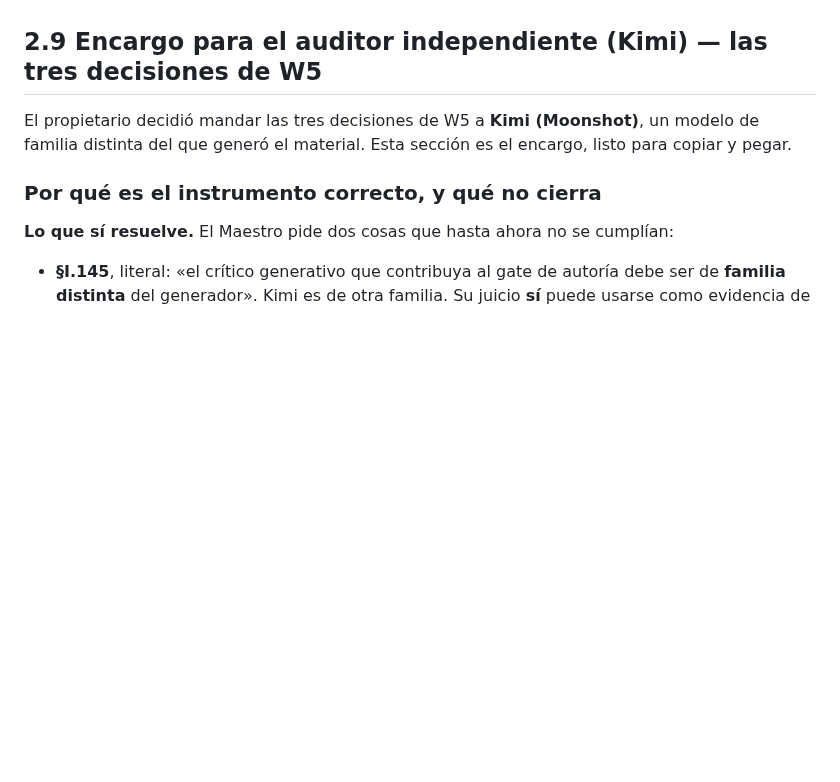
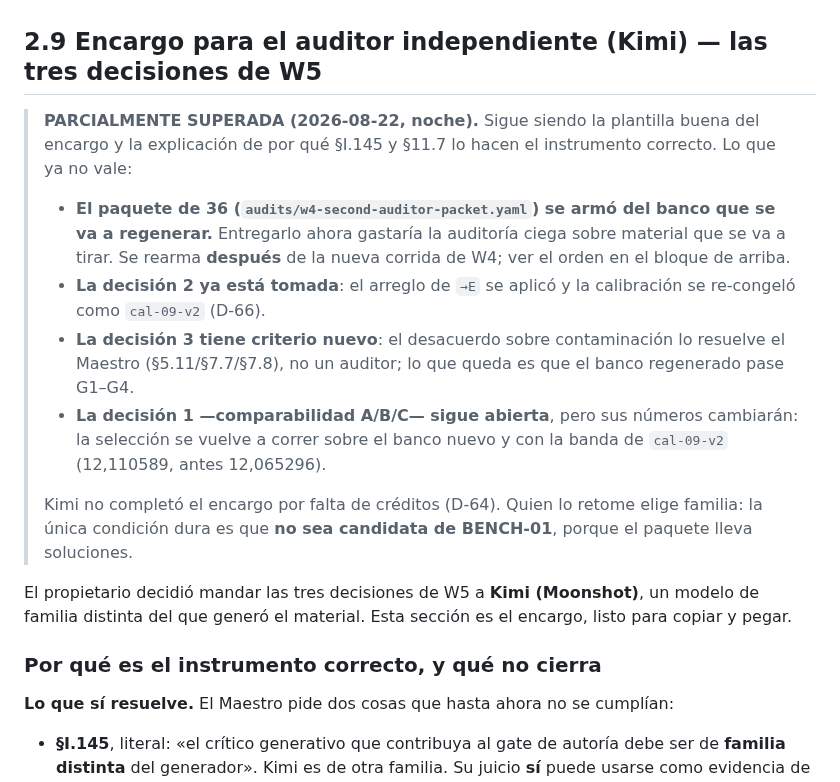
Before and after one commit to MEX-AmatsuMikaboshi/profe_ia, a Markdown page: docs/plan/HANDOFF.md, the part around one of its changes. GitHub-like rendering; blank space fills up the shorter version.

```diff
--- a/docs/plan/HANDOFF.md
+++ b/docs/plan/HANDOFF.md
@@ -842,6 +903,22 @@ mano vuelve a fallar. Las pruebas contra PostgreSQL **ya corren en local**; 131
 vez fuera de CI. El diagnóstico anterior era incorrecto y el correcto está en §3.0.c.
 
 ## 2.9 Encargo para el auditor independiente (Kimi) — las tres decisiones de W5
+
+> **PARCIALMENTE SUPERADA (2026-08-22, noche).** Sigue siendo la plantilla buena del encargo y la
+> explicación de por qué §I.145 y §11.7 lo hacen el instrumento correcto. Lo que ya no vale:
+>
+> - **El paquete de 36 (`audits/w4-second-auditor-packet.yaml`) se armó del banco que se va a
+>   regenerar.** Entregarlo ahora gastaría la auditoría ciega sobre material que se va a tirar. Se
+>   rearma **después** de la nueva corrida de W4; ver el orden en el bloque de arriba.
+> - **La decisión 2 ya está tomada**: el arreglo de `→E` se aplicó y la calibración se re-congeló como
+>   `cal-09-v2` (D-66).
+> - **La decisión 3 tiene criterio nuevo**: el desacuerdo sobre contaminación lo resuelve el Maestro
+>   (§5.11/§7.7/§7.8), no un auditor; lo que queda es que el banco regenerado pase G1–G4.
+> - **La decisión 1 —comparabilidad A/B/C— sigue abierta**, pero sus números cambiarán: la selección
+>   se vuelve a correr sobre el banco nuevo y con la banda de `cal-09-v2` (12,110589, antes 12,065296).
+>
+> Kimi no completó el encargo por falta de créditos (D-64). Quien lo retome elige familia: la única
+> condición dura es que **no sea candidata de BENCH-01**, porque el paquete lleva soluciones.
 
 El propietario decidió mandar las tres decisiones de W5 a **Kimi (Moonshot)**, un modelo de familia
 distinta del que generó el material. Esta sección es el encargo, listo para copiar y pegar.
```
Also changed, not shown: other parts of docs/plan/HANDOFF.md (+127 -66 lines), CLAUDE.md (+6 -3 lines).
